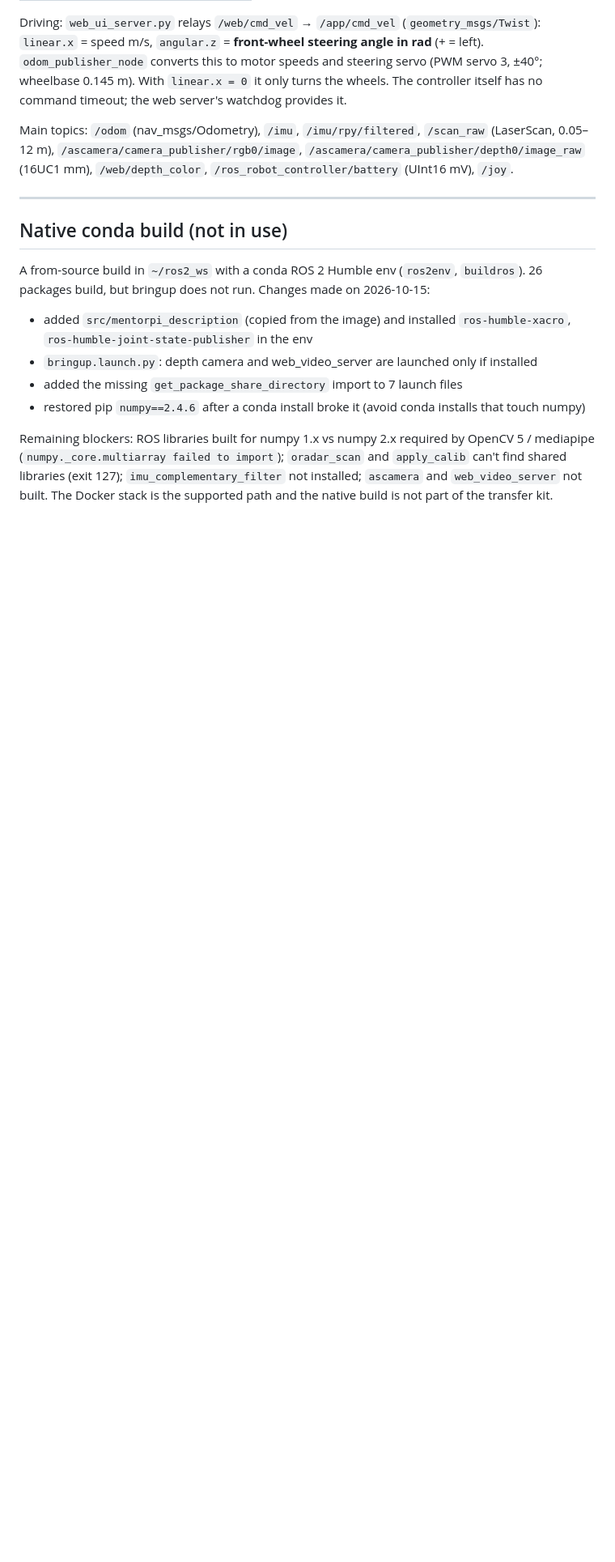
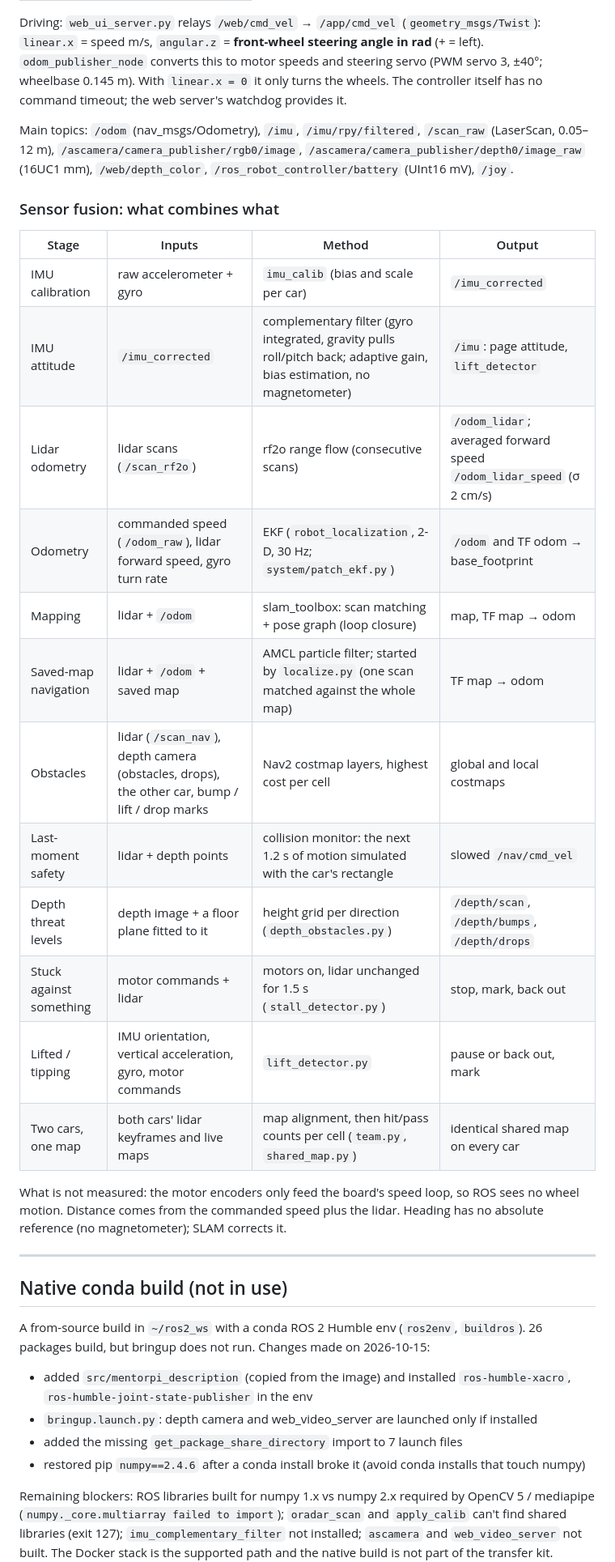
Before and after one commit to WyoSoC/driving-robot-mentorpi-nvme-ros2-setup, a Markdown page: mentorpi/README.md, the part around one of its changes. Shown at 81% size. Drawn GitHub-style; blank space fills up the shorter version.

```diff
--- a/mentorpi/README.md
+++ b/mentorpi/README.md
@@ -937,6 +940,27 @@ Main topics: `/odom` (nav_msgs/Odometry), `/imu`, `/imu/rpy/filtered`, `/scan_ra
 `/ascamera/camera_publisher/depth0/image_raw` (16UC1 mm), `/web/depth_color`,
 `/ros_robot_controller/battery` (UInt16 mV), `/joy`.
 
+### Sensor fusion: what combines what
+
+| Stage | Inputs | Method | Output |
+|---|---|---|---|
+| IMU calibration | raw accelerometer + gyro | `imu_calib` (bias and scale per car) | `/imu_corrected` |
+| IMU attitude | `/imu_corrected` | complementary filter (gyro integrated, gravity pulls roll/pitch back; adaptive gain, bias estimation, no magnetometer) | `/imu`: page attitude, `lift_detector` |
+| Lidar odometry | lidar scans (`/scan_rf2o`) | rf2o range flow (consecutive scans) | `/odom_lidar`; averaged forward speed `/odom_lidar_speed` (σ 2 cm/s) |
+| Odometry | commanded speed (`/odom_raw`), lidar forward speed, gyro turn rate | EKF (`robot_localization`, 2-D, 30 Hz; `system/patch_ekf.py`) | `/odom` and TF odom → base_footprint |
+| Mapping | lidar + `/odom` | slam_toolbox: scan matching + pose graph (loop closure) | map, TF map → odom |
+| Saved-map navigation | lidar + `/odom` + saved map | AMCL particle filter; started by `localize.py` (one scan matched against the whole map) | TF map → odom |
+| Obstacles | lidar (`/scan_nav`), depth camera (obstacles, drops), the other car, bump / lift / drop marks | Nav2 costmap layers, highest cost per cell | global and local costmaps |
+| Last-moment safety | lidar + depth points | collision monitor: the next 1.2 s of motion simulated with the car's rectangle | slowed `/nav/cmd_vel` |
+| Depth threat levels | depth image + a floor plane fitted to it | height grid per direction (`depth_obstacles.py`) | `/depth/scan`, `/depth/bumps`, `/depth/drops` |
+| Stuck against something | motor commands + lidar | motors on, lidar unchanged for 1.5 s (`stall_detector.py`) | stop, mark, back out |
+| Lifted / tipping | IMU orientation, vertical acceleration, gyro, motor commands | `lift_detector.py` | pause or back out, mark |
+| Two cars, one map | both cars' lidar keyframes and live maps | map alignment, then hit/pass counts per cell (`team.py`, `shared_map.py`) | identical shared map on every car |
+
+What is not measured: the motor encoders only feed the board's speed loop, so ROS sees no wheel
+motion. Distance comes from the commanded speed plus the lidar. Heading has no absolute reference (no
+magnetometer); SLAM corrects it.
+
 ---
 
 ## Native conda build (not in use)
```
Also changed, not shown: other parts of mentorpi/README.md (+8 -5 lines).
